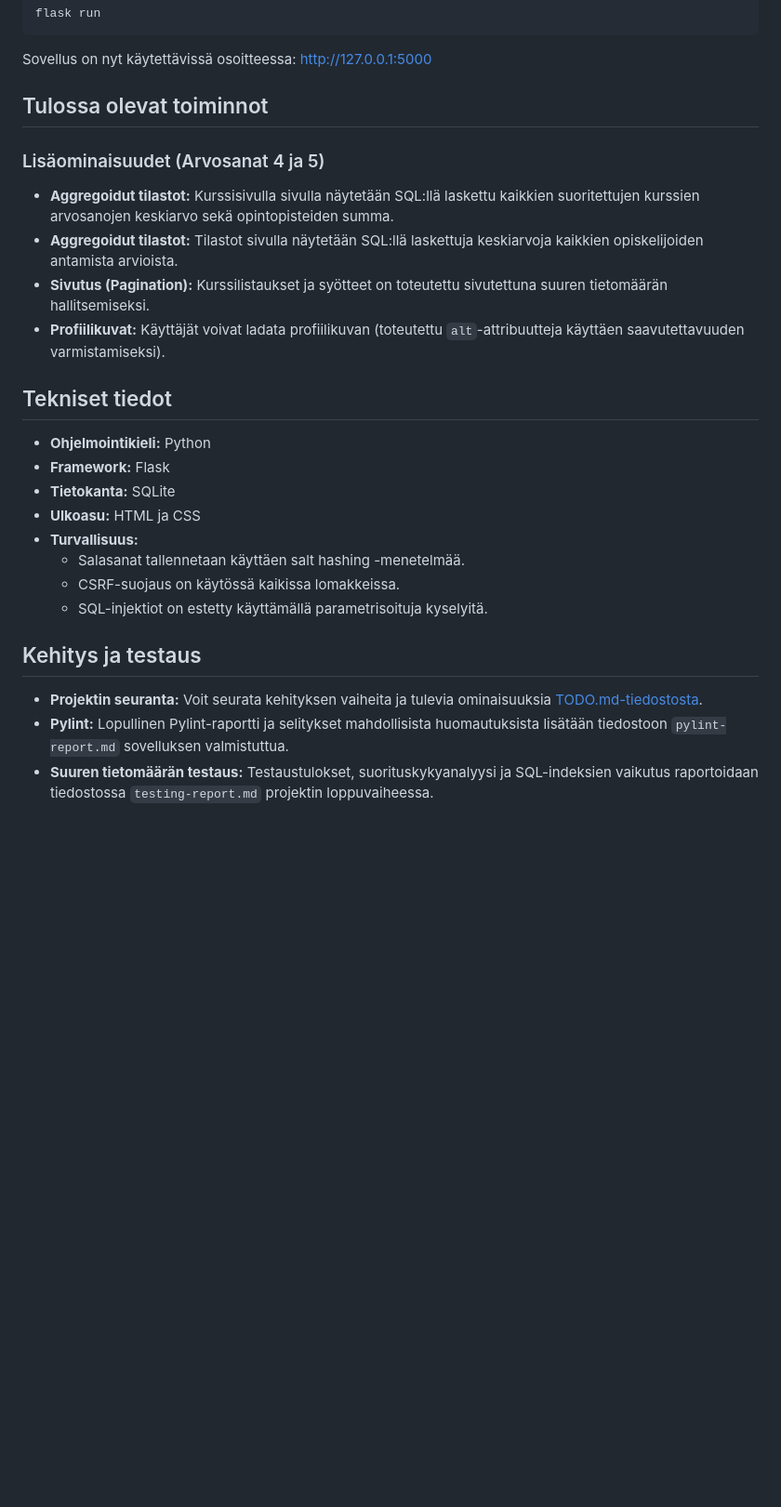
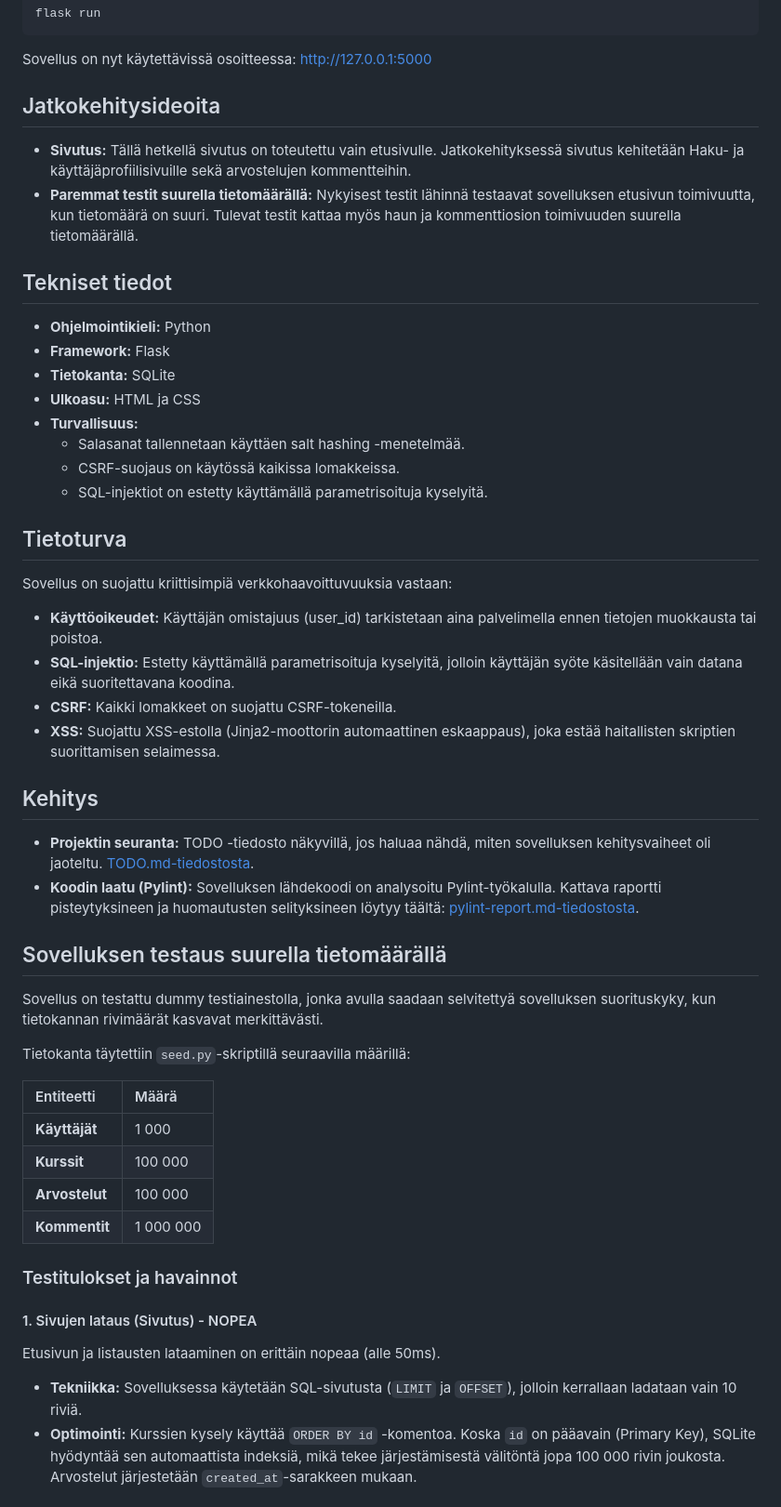
Before and after one commit to ValioEilax/kura, a Markdown page: README.md, the part around one of its changes. Shown at 93% size. Rendered like a GitHub page; blank space fills up the shorter version.

```diff
--- a/README.md
+++ b/README.md
@@ -58,13 +67,9 @@ flask run
 
 Sovellus on nyt käytettävissä osoitteessa: http://127.0.0.1:5000
 
-## Tulossa olevat toiminnot
-
-### Lisäominaisuudet (Arvosanat 4 ja 5)
-* **Aggregoidut tilastot:** Kurssisivulla sivulla näytetään SQL:llä laskettu kaikkien suoritettujen kurssien arvosanojen keskiarvo sekä opintopisteiden summa.
-* **Aggregoidut tilastot:** Tilastot sivulla näytetään SQL:llä laskettuja keskiarvoja kaikkien opiskelijoiden antamista arvioista.
-* **Sivutus (Pagination):** Kurssilistaukset ja syötteet on toteutettu sivutettuna suuren tietomäärän hallitsemiseksi.
-* **Profiilikuvat:** Käyttäjät voivat ladata profiilikuvan (toteutettu `alt`-attribuutteja käyttäen saavutettavuuden varmistamiseksi).
+## Jatkokehitysideoita
+* **Sivutus:** Tällä hetkellä sivutus on toteutettu vain etusivulle. Jatkokehityksessä sivutus kehitetään Haku- ja käyttäjäprofiilisivuille sekä arvostelujen kommentteihin.
+* **Paremmat testit suurella tietomäärällä:** Nykyisest testit lähinnä testaavat sovelluksen etusivun toimivuutta, kun tietomäärä on suuri. Tulevat testit kattaa myös haun ja kommenttiosion toimivuuden suurella tietomäärällä.
 
 ## Tekniset tiedot
 * **Ohjelmointikieli:** Python
@@ -76,8 +81,36 @@ Sovellus on nyt käytettävissä osoitteessa: http://127.0.0.1:5000
     * CSRF-suojaus on käytössä kaikissa lomakkeissa.
     * SQL-injektiot on estetty käyttämällä parametrisoituja kyselyitä.
 
-## Kehitys ja testaus
+## Tietoturva
 
-* **Projektin seuranta:** Voit seurata kehityksen vaiheita ja tulevia ominaisuuksia [TODO.md-tiedostosta](https://github.com/ValioEilax/kura/blob/main/todo.md).
-* **Pylint:** Lopullinen Pylint-raportti ja selitykset mahdollisista huomautuksista lisätään tiedostoon `pylint-report.md` sovelluksen valmistuttua.
-* **Suuren tietomäärän testaus:** Testaustulokset, suorituskykyanalyysi ja SQL-indeksien vaikutus raportoidaan tiedostossa `testing-report.md` projektin loppuvaiheessa.
+Sovellus on suojattu kriittisimpiä verkkohaavoittuvuuksia vastaan:
+   *  **Käyttöoikeudet:** Käyttäjän omistajuus (user_id) tarkistetaan aina palvelimella ennen tietojen muokkausta tai poistoa.
+   *  **SQL-injektio:** Estetty käyttämällä parametrisoituja kyselyitä, jolloin käyttäjän syöte käsitellään vain datana eikä suoritettavana koodina.
+   *  **CSRF:** Kaikki lomakkeet on suojattu CSRF-tokeneilla.
+   *  **XSS:** Suojattu XSS-estolla (Jinja2-moottorin automaattinen eskaappaus), joka estää haitallisten skriptien suorittamisen selaimessa.
+
+## Kehitys
+
+* **Projektin seuranta:** TODO -tiedosto näkyvillä, jos haluaa nähdä, miten sovelluksen kehitysvaiheet oli jaoteltu. [TODO.md-tiedostosta](https://github.com/ValioEilax/kura/blob/main/todo.md).
+* **Koodin laatu (Pylint):** Sovelluksen lähdekoodi on analysoitu Pylint-työkalulla. Kattava raportti pisteytyksineen ja huomautusten selityksineen löytyy täältä: [pylint-report.md-tiedostosta](https://github.com/ValioEilax/kura/blob/main/pylint-report.md).
+
+
+## Sovelluksen testaus suurella tietomäärällä
+Sovellus on testattu dummy testiainestolla, jonka avulla saadaan selvitettyä sovelluksen suorituskyky, kun tietokannan rivimäärät kasvavat merkittävästi.
+
+Tietokanta täytettiin `seed.py`-skriptillä seuraavilla määrillä:
+
+| Entiteetti | Määrä |
+| :--- | :--- |
+| **Käyttäjät** | 1 000 |
+| **Kurssit** | 100 000 |
+| **Arvostelut** | 100 000 |
+| **Kommentit** | 1 000 000 |
+
+### Testitulokset ja havainnot
+
+#### 1. Sivujen lataus (Sivutus) - NOPEA
+Etusivun ja listausten lataaminen on erittäin nopeaa (alle 50ms).
+- **Tekniikka:** Sovelluksessa käytetään SQL-sivutusta (`LIMIT` ja `OFFSET`), jolloin kerrallaan ladataan vain 10 riviä.
+- **Optimointi:** Kurssien kysely käyttää `ORDER BY id` -komentoa. Koska `id` on pääavain (Primary Key), SQLite hyödyntää sen automaattista indeksiä, mikä tekee järjestämisestä välitöntä jopa 100 000 rivin joukosta. Arvostelut järjestetään `created_at`-sarakkeen mukaan.
+
```
Also changed, not shown: other parts of README.md (+26 -4 lines).
